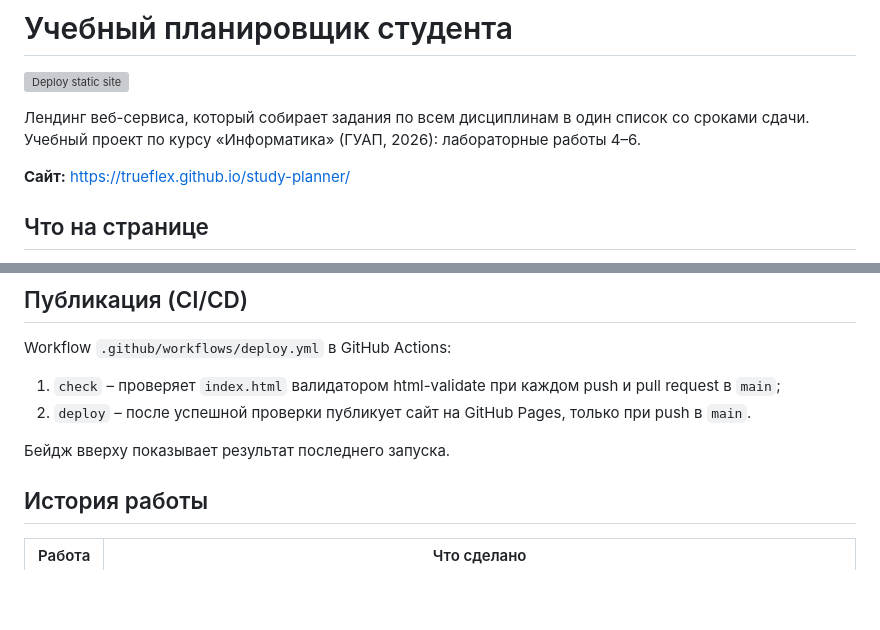
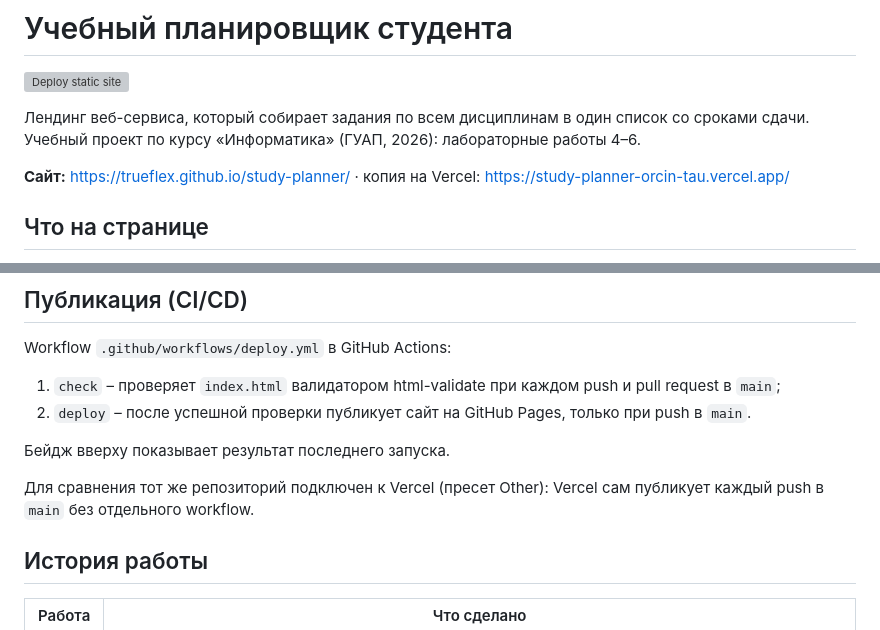
Before and after one commit to TrueFlex/study-planner, a Markdown page: README.md, 2 parts joined by grey strips. Drawn GitHub-style; blank space fills up the shorter version; grey boxes are pictures that could not be loaded.

Commit message:
Ссылка на копию сайта в Vercel в README
Проверка автодеплоя Vercel: push в main должен создать новый deployment.

Co-Authored-By: Claude Opus 5.5 <noreply@anthropic.com>
Claude-Session: https://claude.ai/code/session_01XVF9kBrL6fETbkNFhQbsjk

```diff
--- a/README.md
+++ b/README.md
@@ -4,7 +4,7 @@
 
 Лендинг веб-сервиса, который собирает задания по всем дисциплинам в один список со сроками сдачи. Учебный проект по курсу «Информатика» (ГУАП, 2026): лабораторные работы 4–6.
 
-**Сайт:** https://trueflex.github.io/study-planner/
+**Сайт:** https://trueflex.github.io/study-planner/ · копия на Vercel: https://study-planner-orcin-tau.vercel.app/
 
 ## Что на странице
 
@@ -32,6 +32,8 @@ Workflow `.github/workflows/deploy.yml` в GitHub Actions:
 
 Бейдж вверху показывает результат последнего запуска.
 
+Для сравнения тот же репозиторий подключен к Vercel (пресет Other): Vercel сам публикует каждый push в `main` без отдельного workflow.
+
 ## История работы
 
 | Работа | Что сделано |
```
